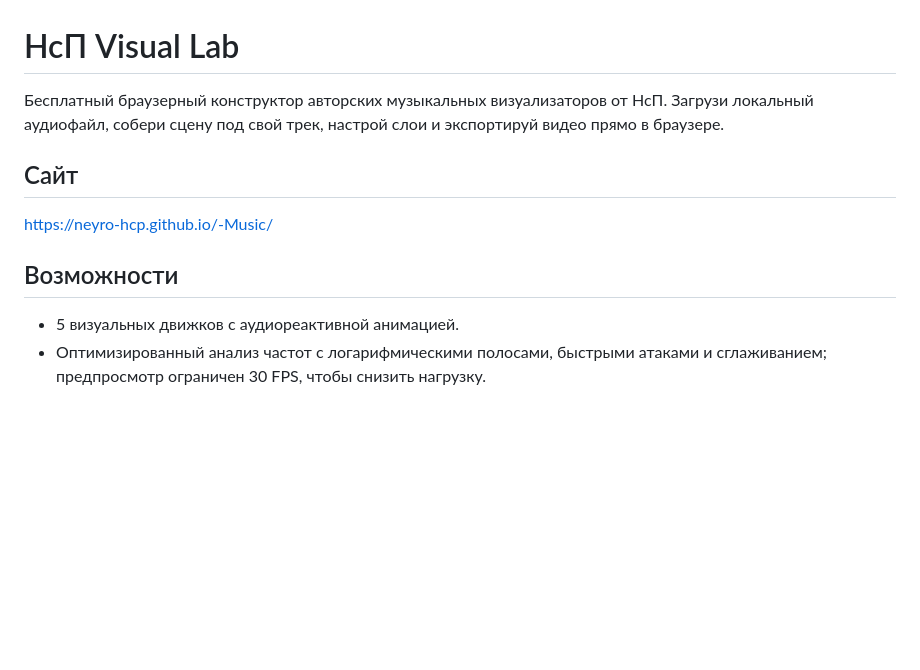
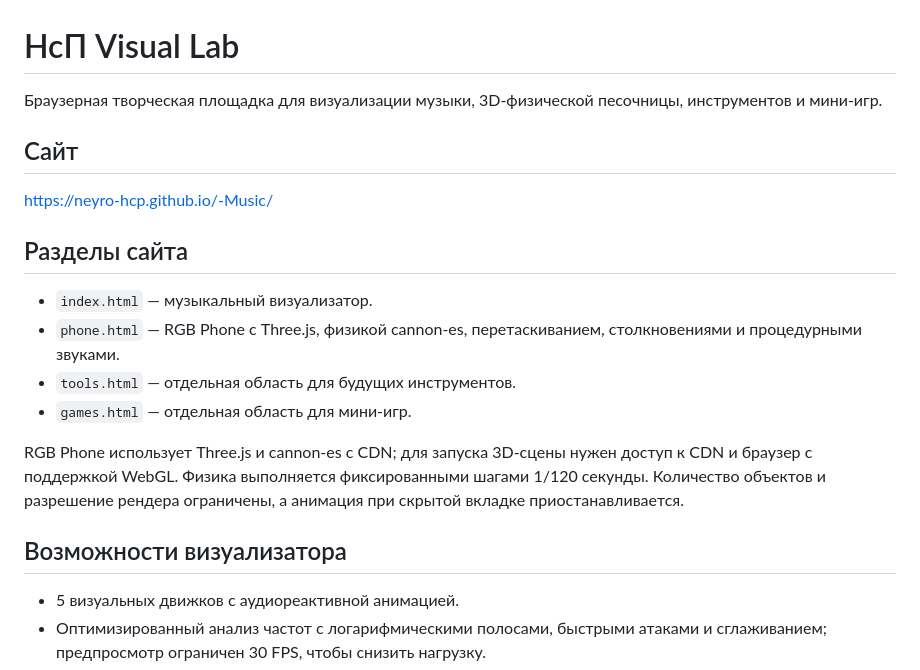
Before and after one commit to Neyro-HcP/-Music, a Markdown page: README.md, the part around the change. Drawn GitHub-style; blank space fills up the shorter version.

Commit message:
Document RGB Phone and site navigation

```diff
--- a/README.md
+++ b/README.md
@@ -1,12 +1,21 @@
 # НсП Visual Lab
 
-Бесплатный браузерный конструктор авторских музыкальных визуализаторов от НсП. Загрузи локальный аудиофайл, собери сцену под свой трек, настрой слои и экспортируй видео прямо в браузере.
+Браузерная творческая площадка для визуализации музыки, 3D-физической песочницы, инструментов и мини-игр.
 
 ## Сайт
 
 https://neyro-hcp.github.io/-Music/
 
-## Возможности
+## Разделы сайта
+
+- `index.html` — музыкальный визуализатор.
+- `phone.html` — RGB Phone с Three.js, физикой cannon-es, перетаскиванием, столкновениями и процедурными звуками.
+- `tools.html` — отдельная область для будущих инструментов.
+- `games.html` — отдельная область для мини-игр.
+
+RGB Phone использует Three.js и cannon-es с CDN; для запуска 3D-сцены нужен доступ к CDN и браузер с поддержкой WebGL. Физика выполняется фиксированными шагами 1/120 секунды. Количество объектов и разрешение рендера ограничены, а анимация при скрытой вкладке приостанавливается.
+
+## Возможности визуализатора
 
 - 5 визуальных движков с аудиореактивной анимацией.
 - Оптимизированный анализ частот с логарифмическими полосами, быстрыми атаками и сглаживанием; предпросмотр ограничен 30 FPS, чтобы снизить нагрузку.
```
